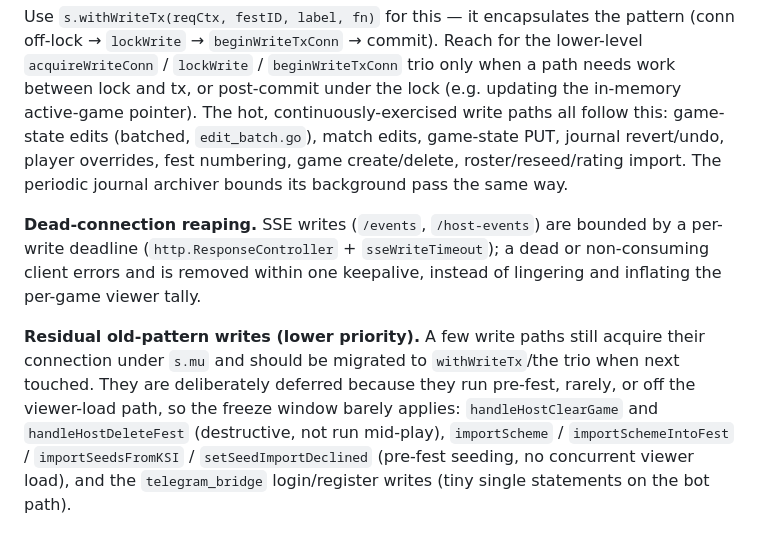
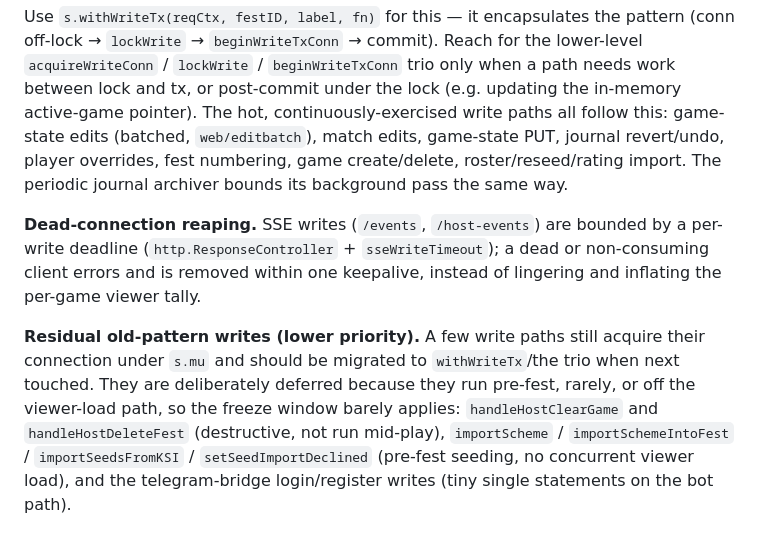
Before and after one commit to alexander-pecheny/dopesuite, a Markdown page: dope/ARCHITECTURE.md, the part around one of its changes. Rendered like a GitHub page.

```diff
--- a/dope/ARCHITECTURE.md
+++ b/dope/ARCHITECTURE.md
@@ -127,7 +166,7 @@ pattern (conn off-lock → `lockWrite` → `beginWriteTxConn` → commit). Reach
 the lower-level `acquireWriteConn` / `lockWrite` / `beginWriteTxConn` trio only
 when a path needs work between lock and tx, or post-commit under the lock (e.g.
 updating the in-memory active-game pointer). The hot, continuously-exercised
-write paths all follow this: game-state edits (batched, `edit_batch.go`), match
+write paths all follow this: game-state edits (batched, `web/editbatch`), match
 edits, game-state PUT, journal revert/undo, player overrides, fest numbering,
 game create/delete, roster/reseed/rating import. The periodic journal archiver
 bounds its background pass the same way.
@@ -144,4 +183,4 @@ rarely, or off the viewer-load path, so the freeze window barely applies:
 `handleHostClearGame` and `handleHostDeleteFest` (destructive, not run mid-play),
 `importScheme` / `importSchemeIntoFest` / `importSeedsFromKSI` /
 `setSeedImportDeclined` (pre-fest seeding, no concurrent viewer load), and the
-`telegram_bridge` login/register writes (tiny single statements on the bot path).
+telegram-bridge login/register writes (tiny single statements on the bot path).
```
Also changed, not shown: other parts of dope/ARCHITECTURE.md (+115 -76 lines), dope/AGENTS.md (+39 -19 lines).
